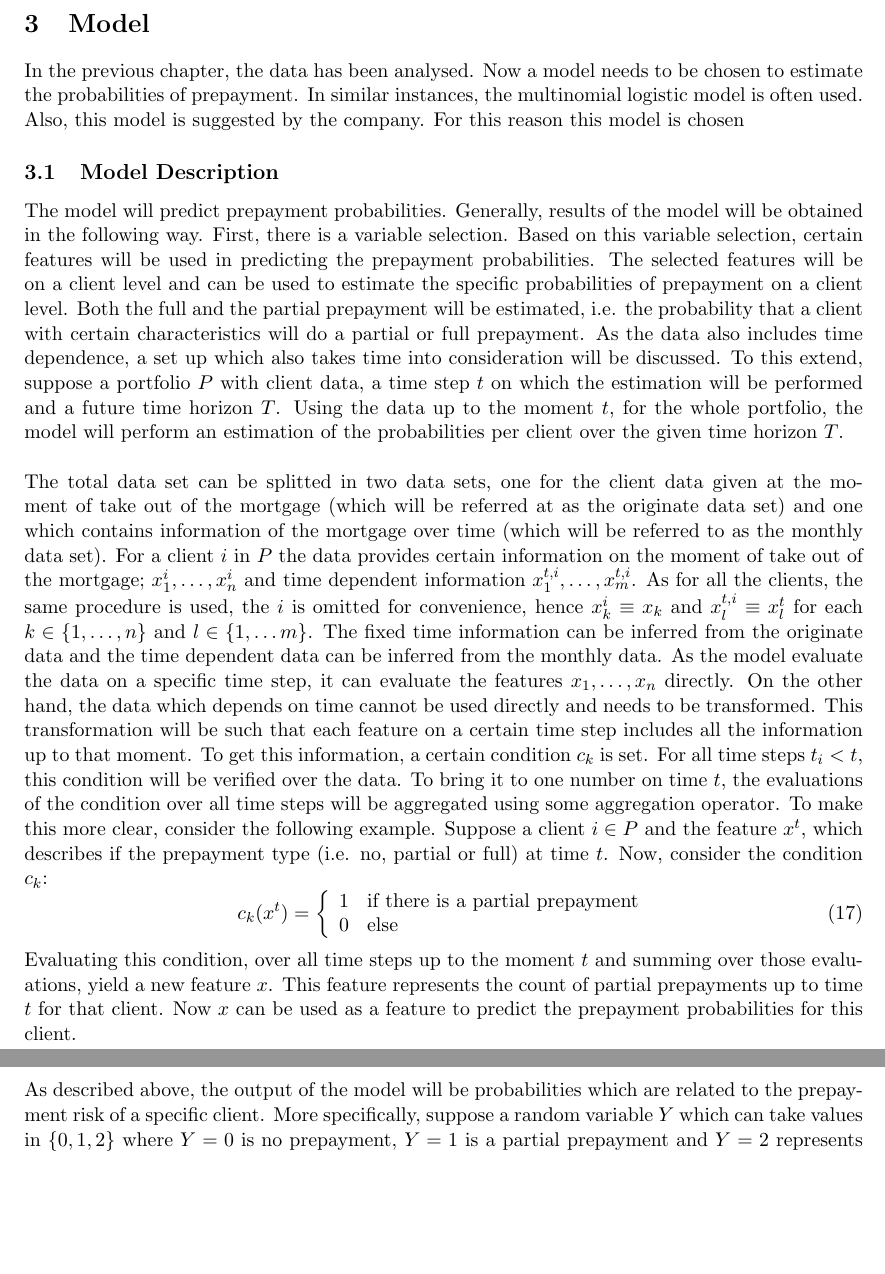
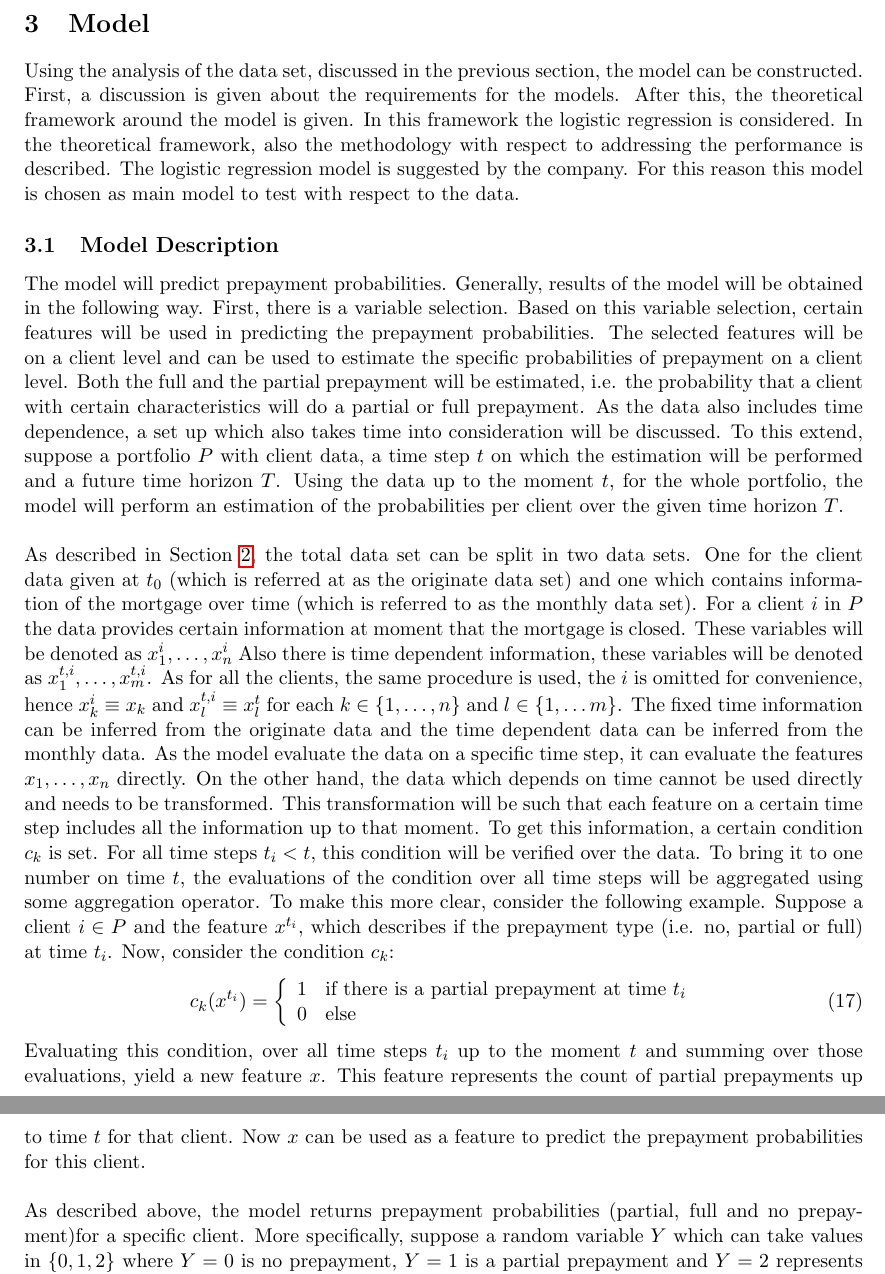
Before and after one commit to RaoulRoest/MDA_Deloitte_project, a LaTeX document (Latex/Report/main.tex, which reads Latex/Report/Sections/Model.tex): two parts of pages 26 and 27 of 37, joined at a grey line, cut so that both start at the same text, the shorter picture padded with empty space. Compiled offline with pdfLaTeX.

Commit message:
Model repair 1st paragr.

```diff
--- a/Latex/Report/Sections/Model.tex
+++ b/Latex/Report/Sections/Model.tex
@@ -1,8 +1,12 @@
-In the previous chapter, the data has been analysed. Now a model needs
-to be chosen to estimate the probabilities of prepayment. In similar
-instances, the multinomial logistic model is often used. Also, this
-model is suggested by the company. For this reason this model is
-chosen
+Using the analysis of the data set, discussed in the previous
+section, the model can be constructed. First, a discussion is given
+about the requirements for the models. After this, the theoretical
+framework around the model is given. In this framework the logistic
+regression is considered. In the theoretical framework, also the
+methodology with respect to addressing the performance is described.
+The logistic regression model is suggested by the company.
+For this reason this model is chosen as main model to test with respect
+to the data.
 
 \subsection{Model Description}
     % Modelling the prepayment probabilities.
@@ -25,15 +29,17 @@ chosen
     client over the given time horizon $T$.
     \\\\
     % Getting the input data
-    The total data set can be splitted in two data sets, one for the
-    client data given at the moment of take out of the mortgage
-    (which will be referred at as
+    As described in Section \ref{section_data_analysis},
+    the total data set can be split in two data sets. One for the
+    client data given at $t_0$ (which is referred at as
     the originate data set) and one which contains information of
-    the mortgage over time (which will be referred to as the monthly
+    the mortgage over time (which is referred to as the monthly
     data set). For a client $i$ in $P$ the data provides certain
-    information on the moment of take out of the mortgage;
-    $x_1^i, \ldots, x_n^i$ and time dependent information $x_1^{t, i},
-    \ldots, x_m^{t, i}$. As for all the clients, the same procedure
+    information at moment that the mortgage is closed. These variables
+    will be denoted as  $x_1^i, \ldots, x_n^i$
+    Also there is time dependent information, these variables will be
+    denoted as  $x_1^{t, i}, \ldots, x_m^{t, i}$. As for all the clients,
+    the same procedure
     is used, the $i$ is omitted for convenience, hence
     $x_k^i \equiv x_k$ and $x_l^{t, i} \equiv x_l^t$ for each
     $k \in \{1, \ldots, n\}$ and $l \in \{1,
@@ -51,25 +57,25 @@ chosen
     evaluations of the condition over all time steps will be aggregated
     using some aggregation operator. To make this more clear, consider
     the following example. Suppose a client $i \in P$ and the feature
-    $x^t$, which describes if the prepayment type (i.e. no, partial or
-    full) at time $t$. Now, consider the condition $c_k$:
+    $x^{t_i}$, which describes if the prepayment type (i.e. no, partial or
+    full) at time $t_i$. Now, consider the condition $c_k$:
     \begin{equation}
-        c_k(x^t) = \left\{
+        c_k(x^{t_i}) = \left\{
         \begin{array}{l l l l l}
-            1 & \text{if there is a partial prepayment} \\
+            1 & \text{if there is a partial prepayment at time } t_i \\
             0 & \text{else}
         \end{array}
         \right.
     \end{equation}
-    Evaluating this condition, over all time steps up to the moment
+    Evaluating this condition, over all time steps $t_i$ up to the moment
     $t$ and summing over those evaluations, yield a new feature $x$.
     This feature represents the count of partial prepayments up to time
     $t$ for that client. Now $x$ can be used as a feature to predict
     the prepayment probabilities for this client.
     \\\\
     % Addressing the output
-    As described above, the output of the model will be probabilities
-    which are related to the prepayment risk of a specific client. More
+    As described above, the model returns prepayment probabilities
+    (partial, full and no prepayment)for a specific client. More
     specifically, suppose a random variable $Y$ which can take values in
     $\{0, 1, 2\}$ where $Y=0$ is no prepayment,
     $Y=1$ is a partial prepayment and $Y=2$ represents a full prepayment.
```
Also changed, not shown: Latex/Report/Sections/Results.tex (+16 -4 lines).
